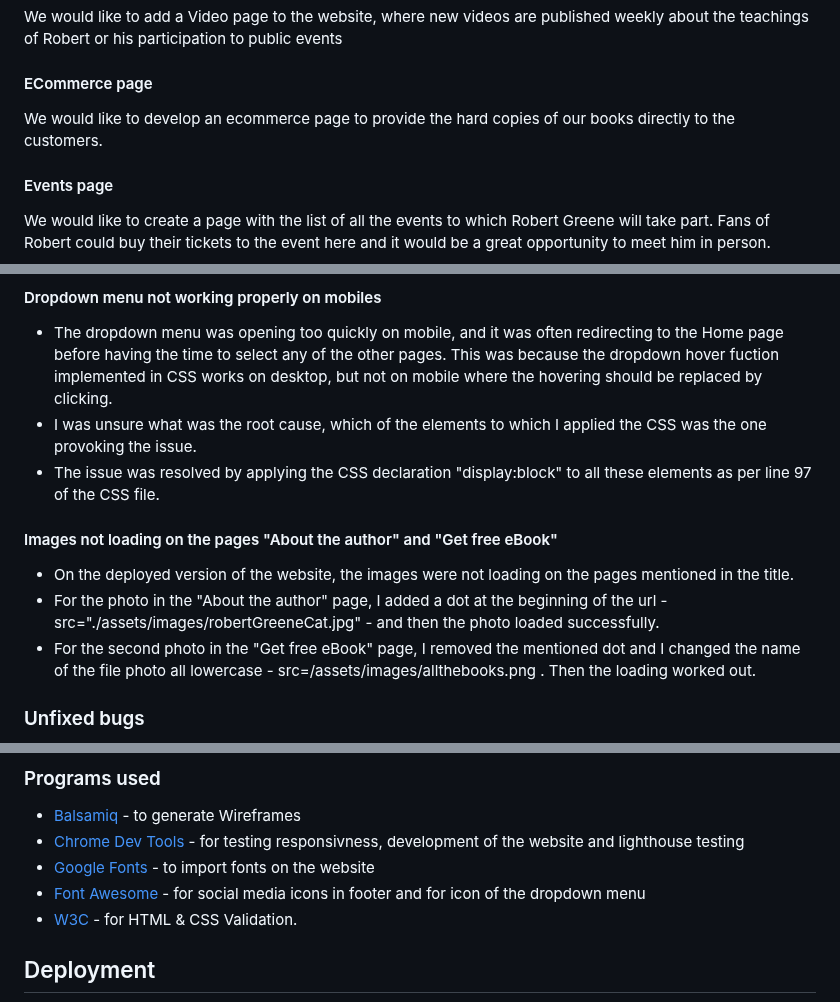
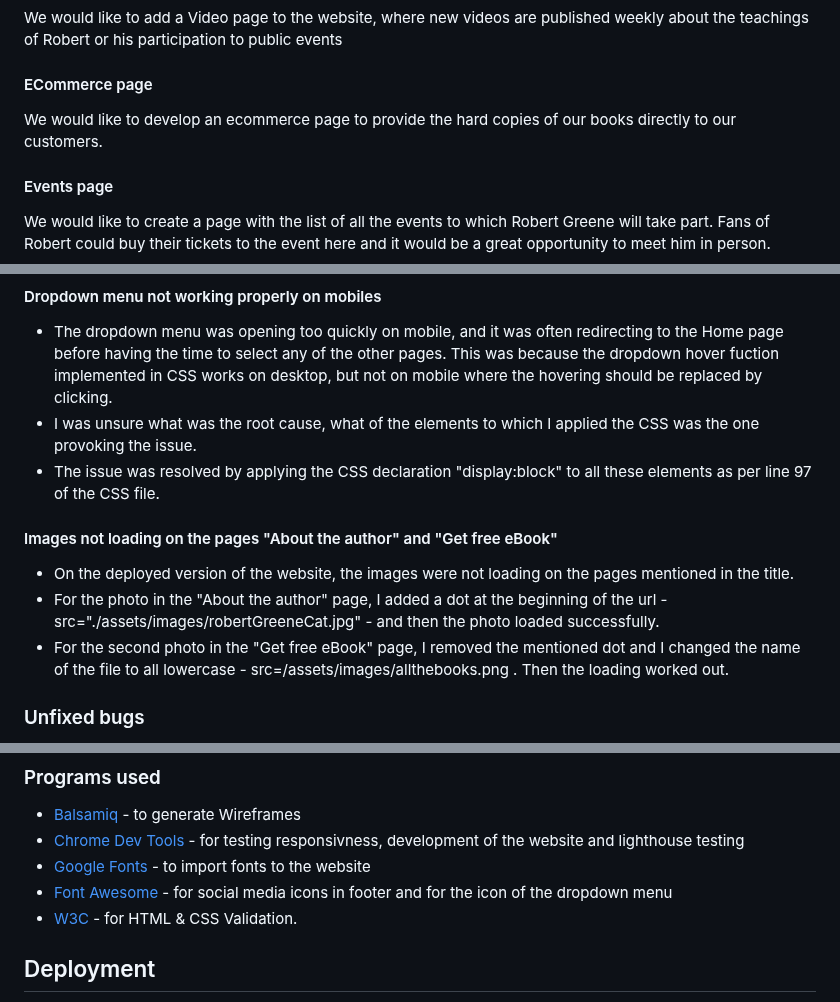
Before and after one commit to aedoardo1990/Master_Human_Nature, a Markdown page: README.md, 3 parts joined by grey strips. Drawn GitHub-style.

Commit message:
corrected typos in the readme text

```diff
--- a/README.md
+++ b/README.md
@@ -176,7 +176,7 @@ We would like to add a Video page to the website, where new videos are published
 
 #### ECommerce page
 
-We would like to develop an ecommerce page to provide the hard copies of our books directly to the customers.
+We would like to develop an ecommerce page to provide the hard copies of our books directly to our customers.
 
 #### Events page
 
@@ -235,14 +235,14 @@ My mentor, my family and friends checked the site and helped to identify bugs an
 #### Dropdown menu not working properly on mobiles
 
 - The dropdown menu was opening too quickly on mobile, and it was often redirecting to the Home page before having the time to select any of the other pages. This was because the dropdown hover fuction implemented in CSS works on desktop, but not on mobile where the hovering should be replaced by clicking.
-- I was unsure what was the root cause, which of the elements to which I applied the CSS was the one provoking the issue.
+- I was unsure what was the root cause, what of the elements to which I applied the CSS was the one provoking the issue.
 - The issue was resolved by applying the CSS declaration "display:block" to all these elements as per line 97 of the CSS file.
 
 #### Images not loading on the pages "About the author" and "Get free eBook"
 
 - On the deployed version of the website, the images were not loading on the pages mentioned in the title.
 - For the photo in the "About the author" page, I added a dot at the beginning of the url - src="./assets/images/robertGreeneCat.jpg" - and then the photo loaded successfully.
-- For the second photo in the "Get free eBook" page, I removed the mentioned dot and I changed the name of the file photo all lowercase - src=/assets/images/allthebooks.png . Then the loading worked out.
+- For the second photo in the "Get free eBook" page, I removed the mentioned dot and I changed the name of the file to all lowercase - src=/assets/images/allthebooks.png . Then the loading worked out.
 
 ### Unfixed bugs
 
@@ -259,8 +259,8 @@ My mentor, my family and friends checked the site and helped to identify bugs an
 
 - [Balsamiq](https://balsamiq.com/) - to generate Wireframes
 - [Chrome Dev Tools](https://developer.chrome.com/docs/devtools/) - for testing responsivness, development of the website and lighthouse testing
-- [Google Fonts](https://fonts.google.com/) - to import fonts on the website
-- [Font Awesome](https://fontawesome.com/) - for social media icons in footer and for icon of the dropdown menu
+- [Google Fonts](https://fonts.google.com/) - to import fonts to the website
+- [Font Awesome](https://fontawesome.com/) - for social media icons in footer and for the icon of the dropdown menu
 - [W3C](https://www.w3.org/) - for HTML & CSS Validation.
 
 ## Deployment
```
Also changed, not shown: other parts of README.md (+4 -4 lines).
